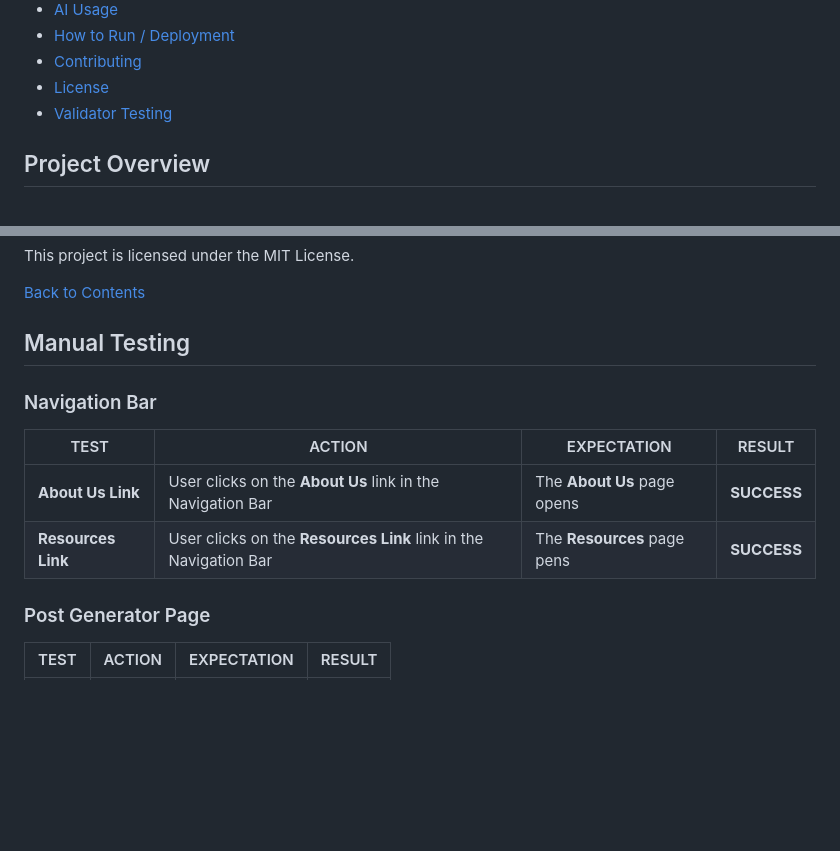
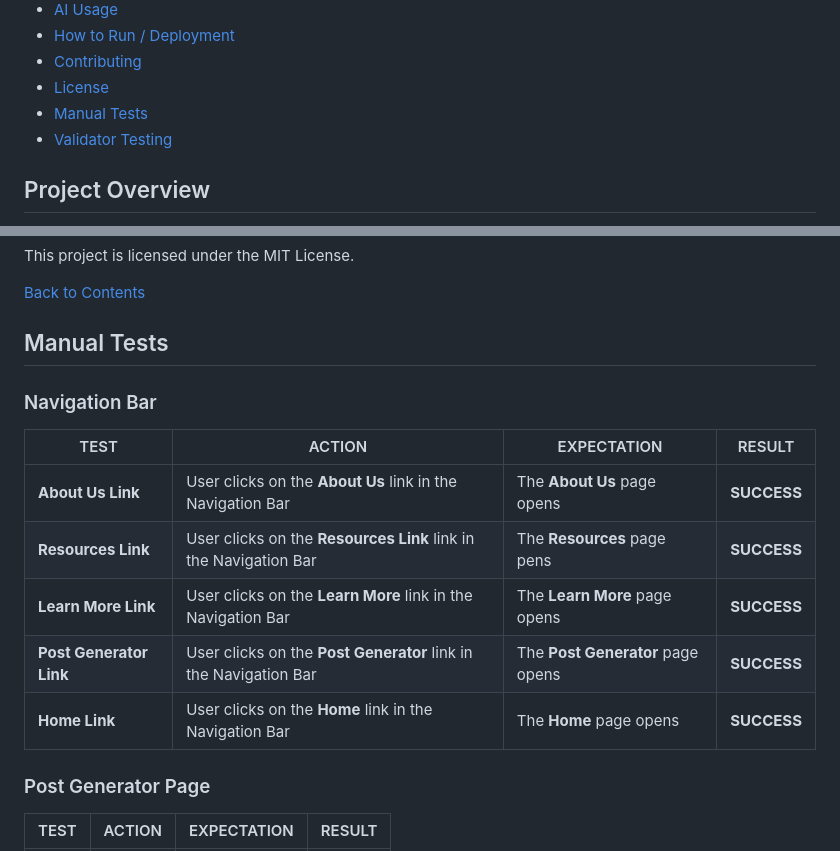
Before and after one commit to dimitri-edel/team-8-jan, a Markdown page: README.md, 2 parts joined by grey strips. GitHub-like rendering; blank space fills up the shorter version.

Commit message:
Manual Tests for the Navigation Bar in README

```diff
--- a/README.md
+++ b/README.md
@@ -61,6 +61,7 @@
 - [How to Run / Deployment](#how-to-run--deployment)
 - [Contributing](#contributing)
 - [License](#license)
+- [Manual Tests](#manual-tests)
 - [Validator Testing](#validator-testing)
 
 ## Project Overview
@@ -245,7 +246,7 @@ This project is licensed under the MIT License.
 
 [Back to Contents](#contents)
 
-## Manual Testing
+## Manual Tests
 
 ### Navigation Bar
 
@@ -253,6 +254,9 @@ This project is licensed under the MIT License.
 |------------------------|---------------------------------------|------------------------------------------|-----------|
 | **About Us Link**   | User clicks on the **About Us** link in the Navigation Bar | The **About Us** page opens            | **SUCCESS** |
 | **Resources Link** | User clicks on the **Resources Link** link in the Navigation Bar | The **Resources** page pens            | **SUCCESS** |
+| **Learn More Link**   | User clicks on the **Learn More** link in the Navigation Bar | The **Learn More** page opens            | **SUCCESS** |
+| **Post Generator Link**   | User clicks on the **Post Generator** link in the Navigation Bar | The **Post Generator** page opens            | **SUCCESS** |
+| **Home Link**   | User clicks on the **Home** link in the Navigation Bar | The **Home** page opens            | **SUCCESS** |
 
 ### Post Generator Page
 
```
